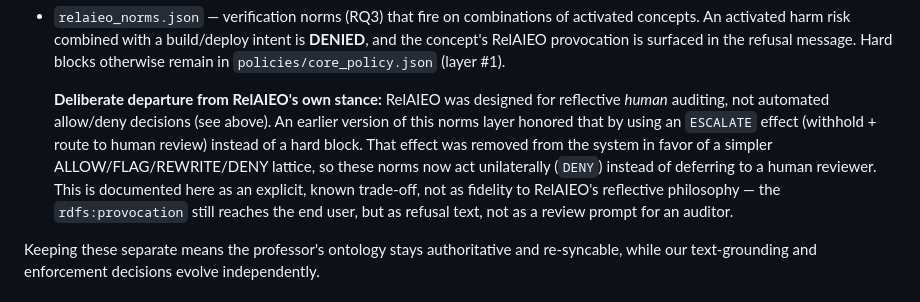
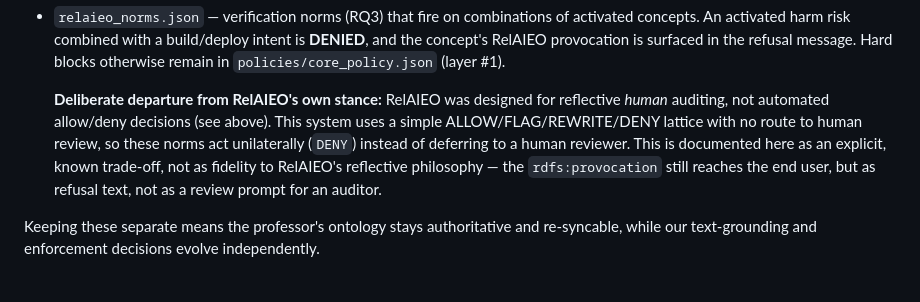
Before and after one commit to gabrielmariquito/ai-ethical-agent, a Markdown page: ontologies/PROVENANCE.md, the part around the change. Rendered like a GitHub page.

```diff
--- a/ontologies/PROVENANCE.md
+++ b/ontologies/PROVENANCE.md
@@ -39,11 +39,9 @@ reference its concept IDs:
 
   **Deliberate departure from RelAIEO's own stance:** RelAIEO was designed
   for reflective *human* auditing, not automated allow/deny decisions (see
-  above). An earlier version of this norms layer honored that by using an
-  `ESCALATE` effect (withhold + route to human review) instead of a hard
-  block. That effect was removed from the system in favor of a simpler
-  ALLOW/FLAG/REWRITE/DENY lattice, so these norms now act unilaterally
-  (`DENY`) instead of deferring to a human reviewer. This is documented here
+  above). This system uses a simple ALLOW/FLAG/REWRITE/DENY lattice with no
+  route to human review, so these norms act unilaterally (`DENY`) instead of
+  deferring to a human reviewer. This is documented here
   as an explicit, known trade-off, not as fidelity to RelAIEO's reflective
   philosophy — the `rdfs:provocation` still reaches the end user, but as
   refusal text, not as a review prompt for an auditor.
```
Also changed, not shown: README.md (+4 -4 lines).
